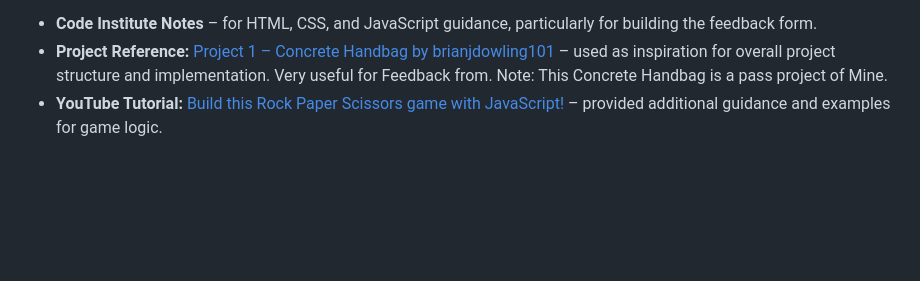
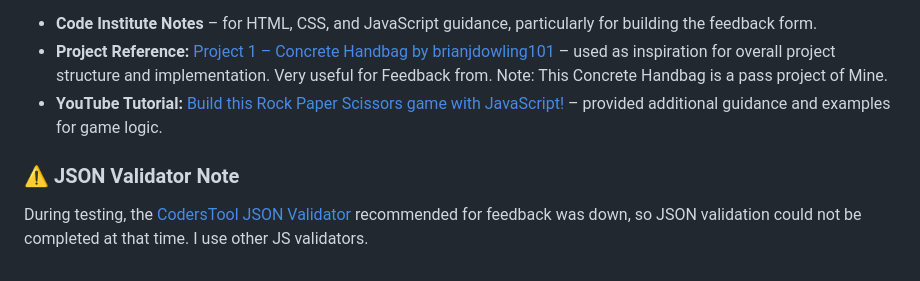
Before and after one commit to brianjdowling101/Rock--Paper--Scissors--Lizard--Spock-, a Markdown page: README.md, the part around the change. Rendered like a GitHub page; blank space fills up the shorter version.

Commit message:
update read.md file. ### ⚠️ JSON Validator Note.

```diff
--- a/README.md
+++ b/README.md
@@ -352,3 +352,7 @@ Special thanks and references:
 - **Code Institute Notes** – for HTML, CSS, and JavaScript guidance, particularly for building the feedback form.
 - **Project Reference:** [Project 1 – Concrete Handbag by brianjdowling101](https://github.com/brianjdowling101/project-1-concrete-handbag) – used as inspiration for overall project structure and implementation. Very useful for Feedback from. Note: This Concrete Handbag is a pass project of Mine.
 - **YouTube Tutorial:** [Build this Rock Paper Scissors game with JavaScript!](https://www.youtube.com/watch?v=3uKdQx-SZ5A) – provided additional guidance and examples for game logic.
+
+### ⚠️ JSON Validator Note
+
+During testing, the [CodersTool JSON Validator](https://www.coderstool.com/json-validator) recommended for feedback was down, so JSON validation could not be completed at that time. I use other JS validators.
```
